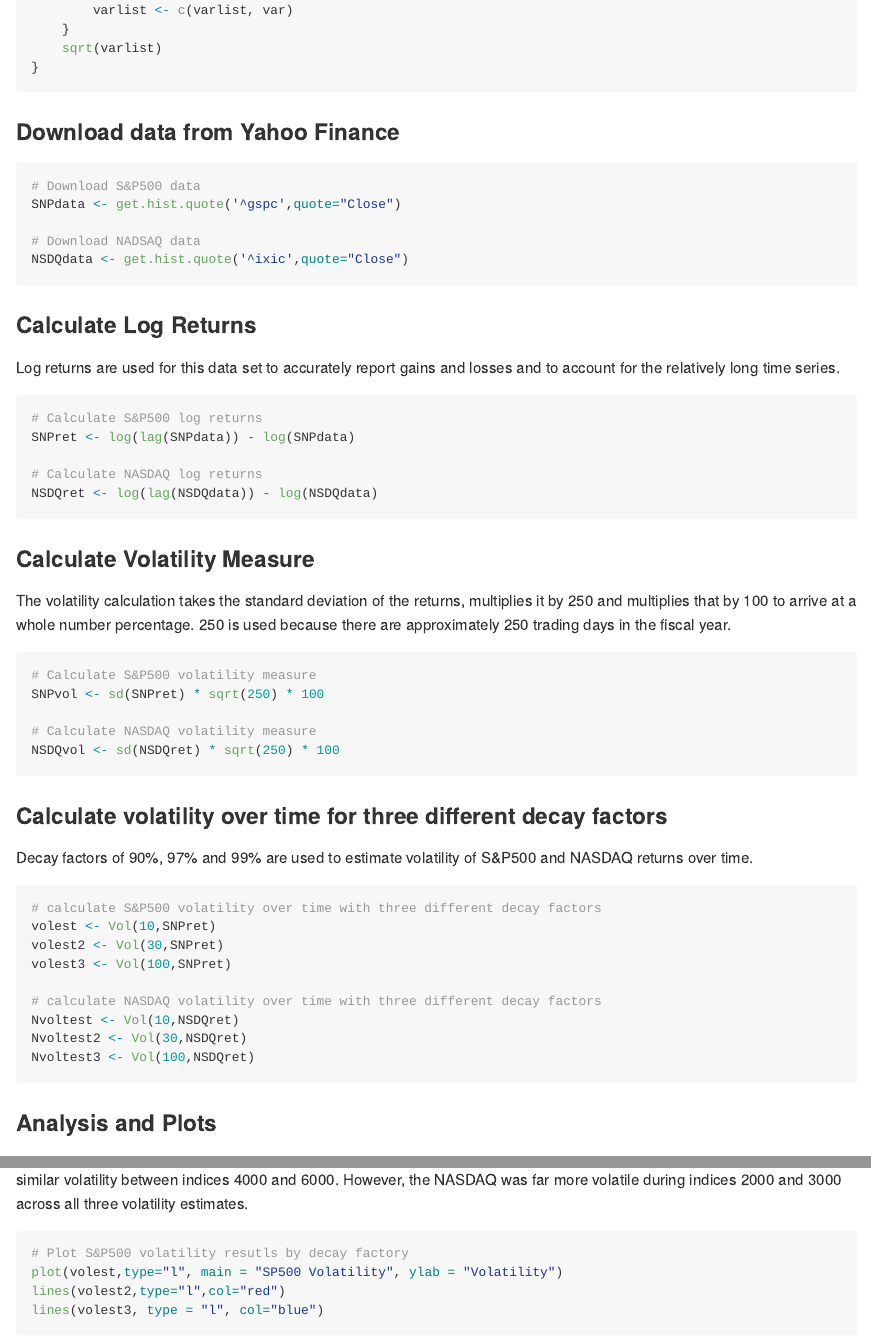
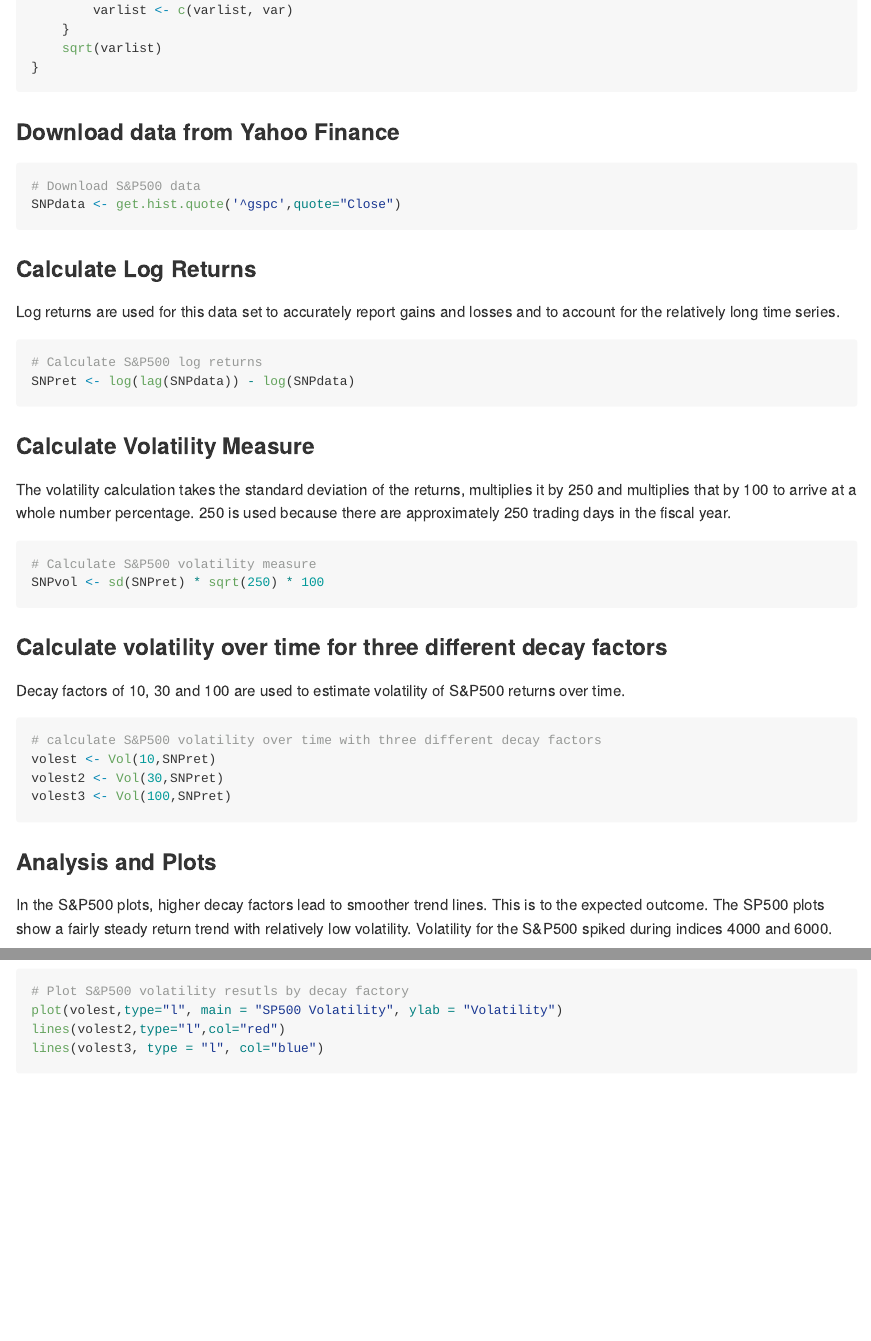
Before and after one commit to georgesturrock/IndexVolatility, an R Markdown document (paper/SP500GS.Rmd): the page in a window 1100 px wide, from 910 px down, and a second part further down, joined at a grey line. The pictures show the output file paper/SP500GS.md that the author committed with the source, drawn offline in the style of GitHub.

Commit message:
Add files via upload

````diff
--- a/paper/SP500GS.Rmd
+++ b/paper/SP500GS.Rmd
@@ -2,7 +2,6 @@
 title: "Homework 11"
 author: "George Sturrock"
 date: "July 27, 2017"
-*output: word_document
 output:
   md_document:
     variant:  markdown_github
@@ -51,9 +50,6 @@ Vol <- function(d, logrets)
 ```{r download, echo=TRUE, message=FALSE, results='hide'}
 # Download S&P500 data
 SNPdata <- get.hist.quote('^gspc',quote="Close")
-
-# Download NADSAQ data
-NSDQdata <- get.hist.quote('^ixic',quote="Close")
 ```
 
 ### Calculate Log Returns
@@ -61,9 +57,6 @@ Log returns are used for this data set to accurately report gains and losses and
 ```{r log, echo=TRUE}
 # Calculate S&P500 log returns
 SNPret <- log(lag(SNPdata)) - log(SNPdata)
-
-# Calculate NASDAQ log returns
-NSDQret <- log(lag(NSDQdata)) - log(NSDQdata)
 ```
 
 ### Calculate Volatility Measure
@@ -71,27 +64,19 @@ The volatility calculation takes the standard deviation of the returns, multipli
 ```{r measure, echo=TRUE}
 # Calculate S&P500 volatility measure
 SNPvol <- sd(SNPret) * sqrt(250) * 100
-
-# Calculate NASDAQ volatility measure
-NSDQvol <- sd(NSDQret) * sqrt(250) * 100
 ```
 
 ### Calculate volatility over time for three different decay factors
-Decay factors of 90%, 97% and 99% are used to estimate volatility of S&P500 and NASDAQ returns over time.
+Decay factors of 10, 30 and 100 are used to estimate volatility of S&P500 returns over time.
 ```{r decay, echo=TRUE}
 # calculate S&P500 volatility over time with three different decay factors
 volest <- Vol(10,SNPret)
 volest2 <- Vol(30,SNPret)
 volest3 <- Vol(100,SNPret)
-
-# calculate NASDAQ volatility over time with three different decay factors
-Nvoltest <- Vol(10,NSDQret)
-Nvoltest2 <- Vol(30,NSDQret)
-Nvoltest3 <- Vol(100,NSDQret)
 ```
 
 ### Analysis and Plots
-In both the S&P500 and NASDAQ plots, higher decay factors lead to smoother trend lines.  This is to the expected outcome.  A quick comparison between the two indices shows the NASDAQ is more volatile than the SP500.  The two indices showed similar volatility between indices 4000 and 6000.  However, the NASDAQ was far more volatile during indices 2000 and 3000 across all three volatility estimates.
+In the S&P500 plots, higher decay factors lead to smoother trend lines.  This is to the expected outcome.  The SP500 plots show a fairly steady return trend with relatively low volatility.  Volatility for the S&P500 spiked during indices 4000 and 6000.
 ```{r plots, echo=TRUE}
 # Plot S&P500 volatility resutls by decay factory
 plot(volest,type="l", main = "SP500 Volatility", ylab = "Volatility")
````
Also changed, not shown: paper/SP500GS.md, paper/SP500GS.Rmd (7 more changed lines), 1 other file.
